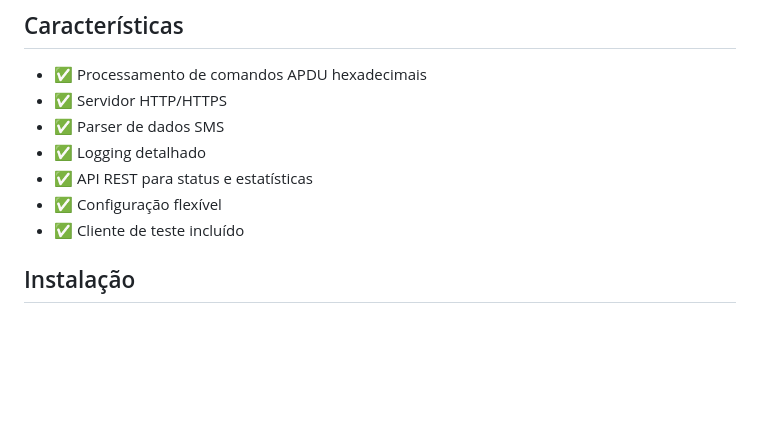
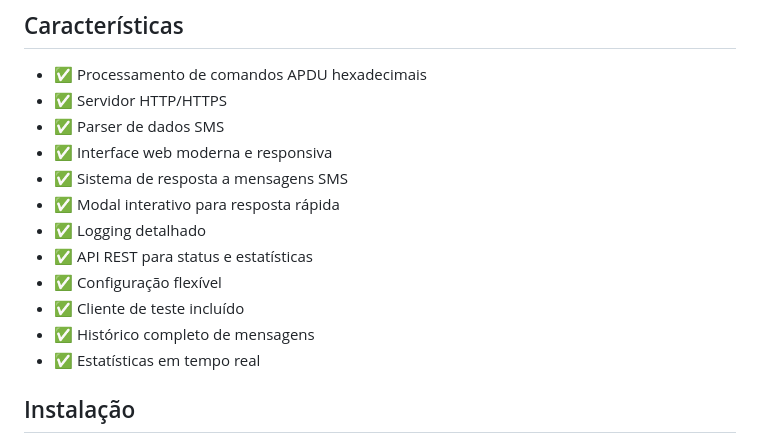
Before and after one commit to andebasso/SMSC, a Markdown page: README.md, the part around one of its changes. Rendered like a GitHub page; blank space fills up the shorter version.

```diff
--- a/README.md
+++ b/README.md
@@ -7,10 +7,15 @@ Este é um simulador de SMSC desenvolvido em Python para testes locais com simul
 - ✅ Processamento de comandos APDU hexadecimais
 - ✅ Servidor HTTP/HTTPS
 - ✅ Parser de dados SMS
+- ✅ Interface web moderna e responsiva
+- ✅ Sistema de resposta a mensagens SMS
+- ✅ Modal interativo para resposta rápida
 - ✅ Logging detalhado
 - ✅ API REST para status e estatísticas
 - ✅ Configuração flexível
 - ✅ Cliente de teste incluído
+- ✅ Histórico completo de mensagens
+- ✅ Estatísticas em tempo real
 
 ## Instalação
 
```
Also changed, not shown: other parts of README.md (+92 -12 lines).
